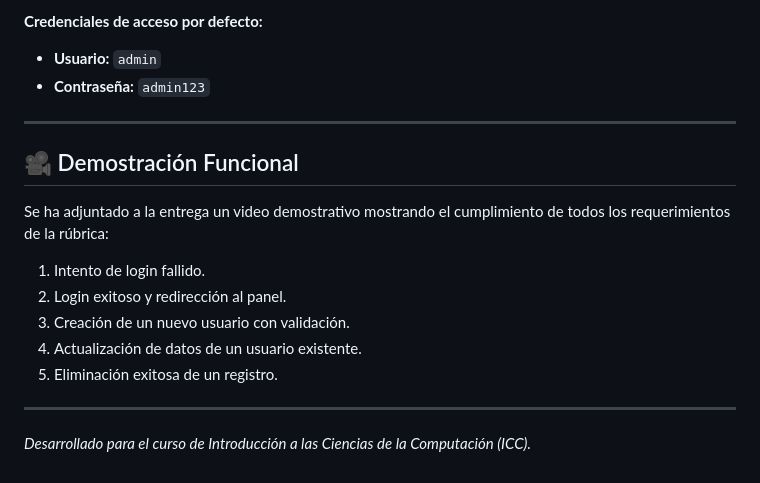
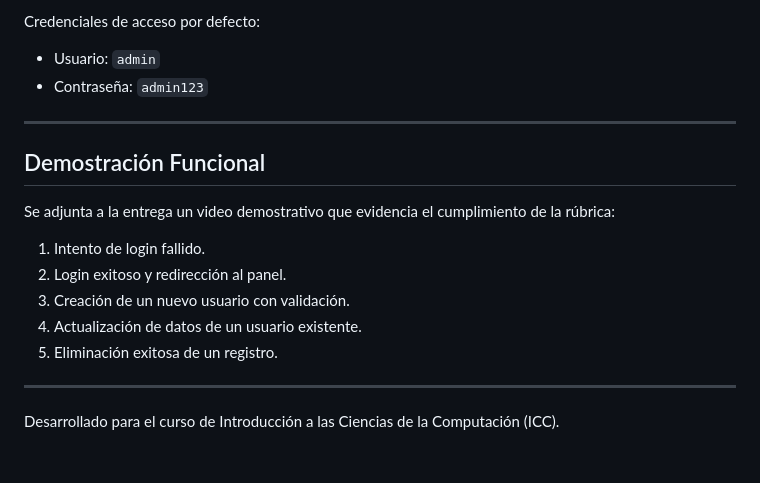
Before and after one commit to Nvm230/Lab03_ICC, a Markdown page: README.md, the part around one of its changes. GitHub-like rendering.

```diff
--- a/README.md
+++ b/README.md
@@ -82,13 +75,13 @@ Abre tu navegador web y entra a [http://localhost:5000](http://localhost:5000).
 
-**Credenciales de acceso por defecto:**
-- **Usuario:** `admin`
-- **Contraseña:** `admin123`
+Credenciales de acceso por defecto:
+- Usuario: `admin`
+- Contraseña: `admin123`
 
 ---
 
-## 🎥 Demostración Funcional
+## Demostración Funcional
 
-Se ha adjuntado a la entrega un video demostrativo mostrando el cumplimiento de todos los requerimientos de la rúbrica:
+Se adjunta a la entrega un video demostrativo que evidencia el cumplimiento de la rúbrica:
 1. Intento de login fallido.
 2. Login exitoso y redirección al panel.
 3. Creación de un nuevo usuario con validación.
@@ -96,4 +89,4 @@ Se ha adjuntado a la entrega un video demostrativo mostrando el cumplimiento de
 5. Eliminación exitosa de un registro.
 
 ---
-*Desarrollado para el curso de Introducción a las Ciencias de la Computación (ICC).*
+Desarrollado para el curso de Introducción a las Ciencias de la Computación (ICC).
```
Also changed, not shown: other parts of README.md (+18 -25 lines).
